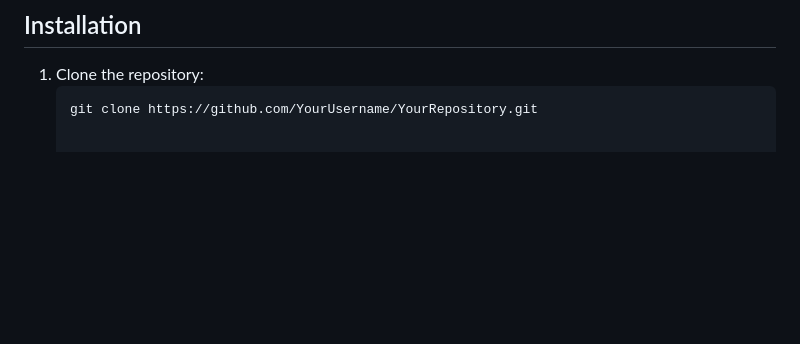
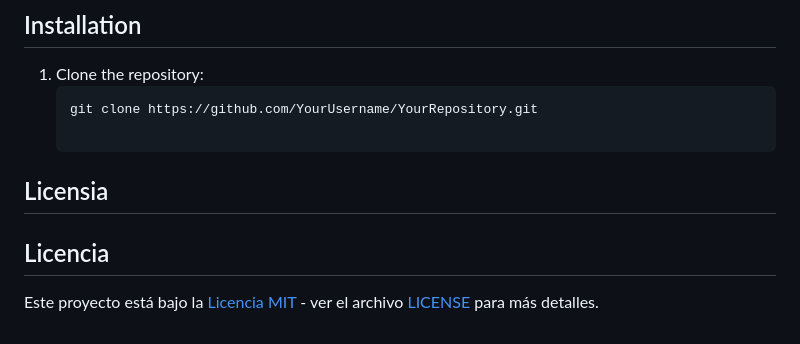
Before and after one commit to AlejoxVargas/Image-Gallery, a Markdown page: README.md, the part around the change. Rendered like a GitHub page; blank space fills up the shorter version.

````diff
--- a/README.md
+++ b/README.md
@@ -55,3 +55,9 @@ Your Project Name is a web gallery application that uses the Pexels API to displ
 1. Clone the repository:
    ```bash
    git clone https://github.com/YourUsername/YourRepository.git
+
+## Licensia
+
+## Licencia
+
+Este proyecto está bajo la [Licencia MIT](LICENSE) - ver el archivo [LICENSE](LICENSE) para más detalles.
````
